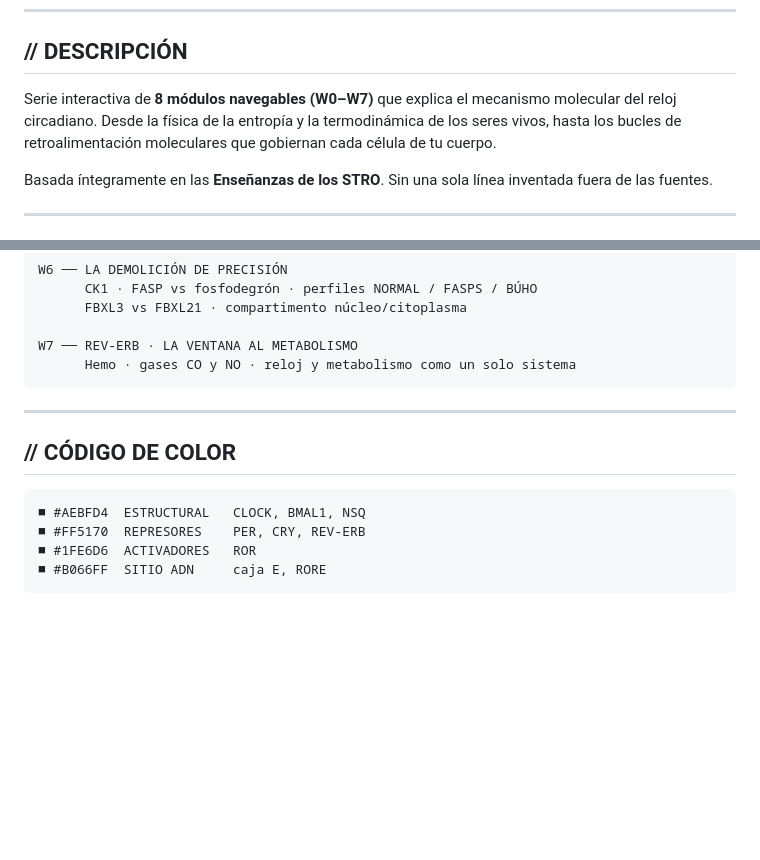
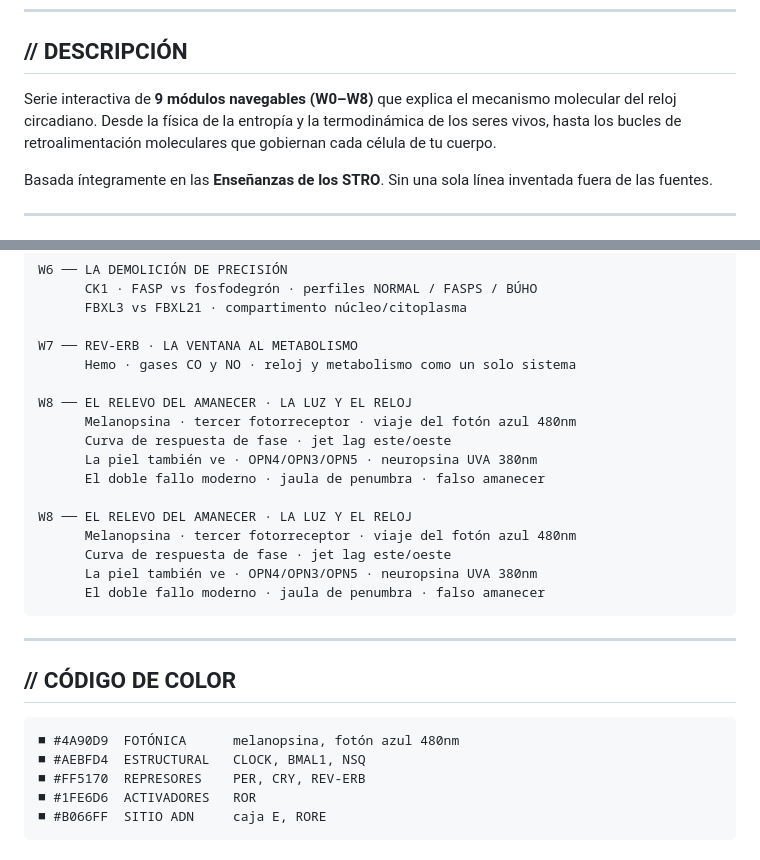
Before and after one commit to ibpilot/reloj-circadiano, a Markdown page: README.md, 2 parts joined by grey strips. GitHub-like rendering; blank space fills up the shorter version.

````diff
--- a/README.md
+++ b/README.md
@@ -17,7 +17,7 @@ Los últimos artículos de los STRO sobre el reloj circadiano son muy buenos —
 
 ## // DESCRIPCIÓN
 
-Serie interactiva de **8 módulos navegables (W0–W7)** que explica el mecanismo molecular del reloj circadiano. Desde la física de la entropía y la termodinámica de los seres vivos, hasta los bucles de retroalimentación moleculares que gobiernan cada célula de tu cuerpo.
+Serie interactiva de **9 módulos navegables (W0–W8)** que explica el mecanismo molecular del reloj circadiano. Desde la física de la entropía y la termodinámica de los seres vivos, hasta los bucles de retroalimentación moleculares que gobiernan cada célula de tu cuerpo.
 
 Basada íntegramente en las **Enseñanzas de los STRO**. Sin una sola línea inventada fuera de las fuentes.
 
@@ -50,6 +50,18 @@ W6 ── LA DEMOLICIÓN DE PRECISIÓN
 
 W7 ── REV-ERB · LA VENTANA AL METABOLISMO
       Hemo · gases CO y NO · reloj y metabolismo como un solo sistema
+
+W8 ── EL RELEVO DEL AMANECER · LA LUZ Y EL RELOJ
+      Melanopsina · tercer fotorreceptor · viaje del fotón azul 480nm
+      Curva de respuesta de fase · jet lag este/oeste
+      La piel también ve · OPN4/OPN3/OPN5 · neuropsina UVA 380nm
+      El doble fallo moderno · jaula de penumbra · falso amanecer
+
+W8 ── EL RELEVO DEL AMANECER · LA LUZ Y EL RELOJ
+      Melanopsina · tercer fotorreceptor · viaje del fotón azul 480nm
+      Curva de respuesta de fase · jet lag este/oeste
+      La piel también ve · OPN4/OPN3/OPN5 · neuropsina UVA 380nm
+      El doble fallo moderno · jaula de penumbra · falso amanecer
 ```
 
 ---
@@ -57,6 +69,7 @@ W7 ── REV-ERB · LA VENTANA AL METABOLISMO
 ## // CÓDIGO DE COLOR
 
 ```
+■ #4A90D9  FOTÓNICA      melanopsina, fotón azul 480nm
 ■ #AEBFD4  ESTRUCTURAL   CLOCK, BMAL1, NSQ
 ■ #FF5170  REPRESORES    PER, CRY, REV-ERB
 ■ #1FE6D6  ACTIVADORES   ROR
````
